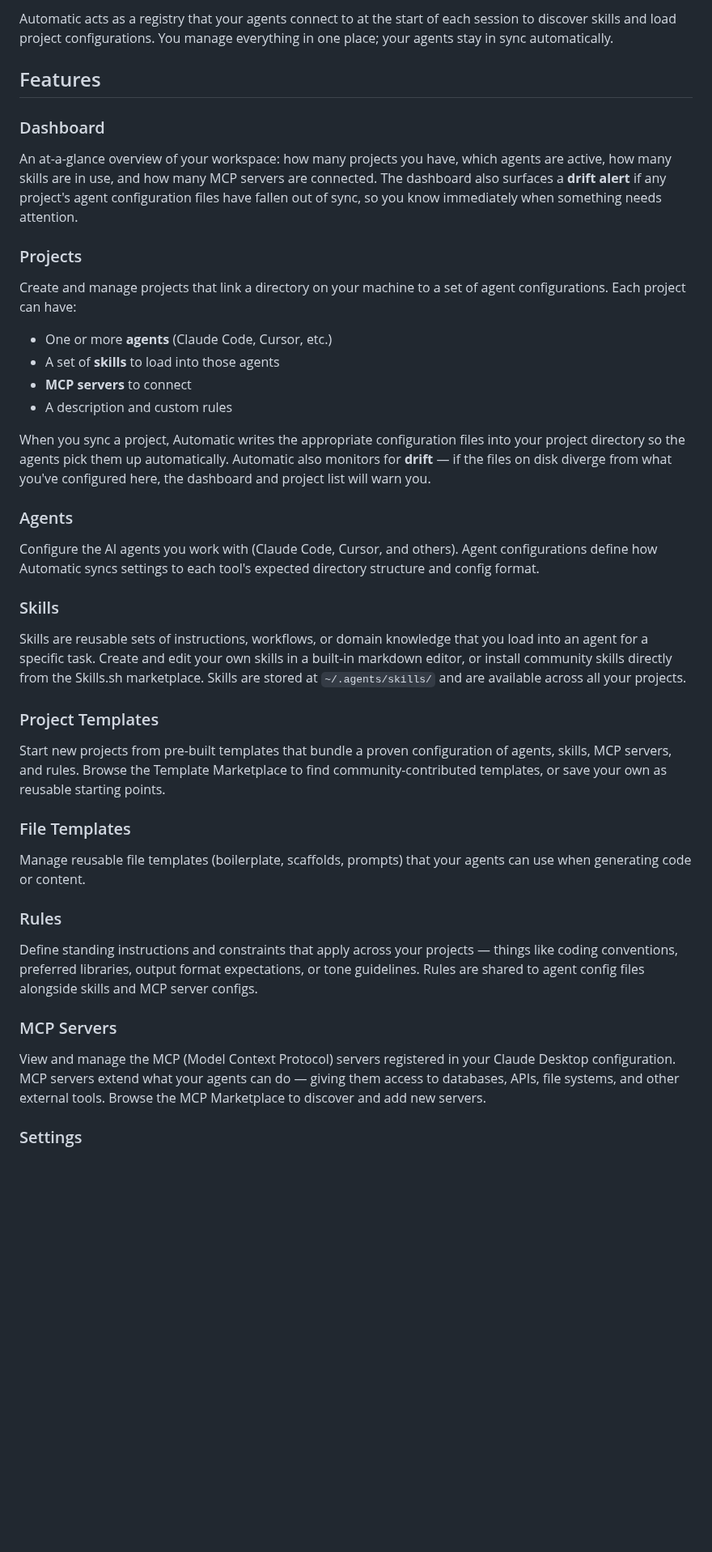
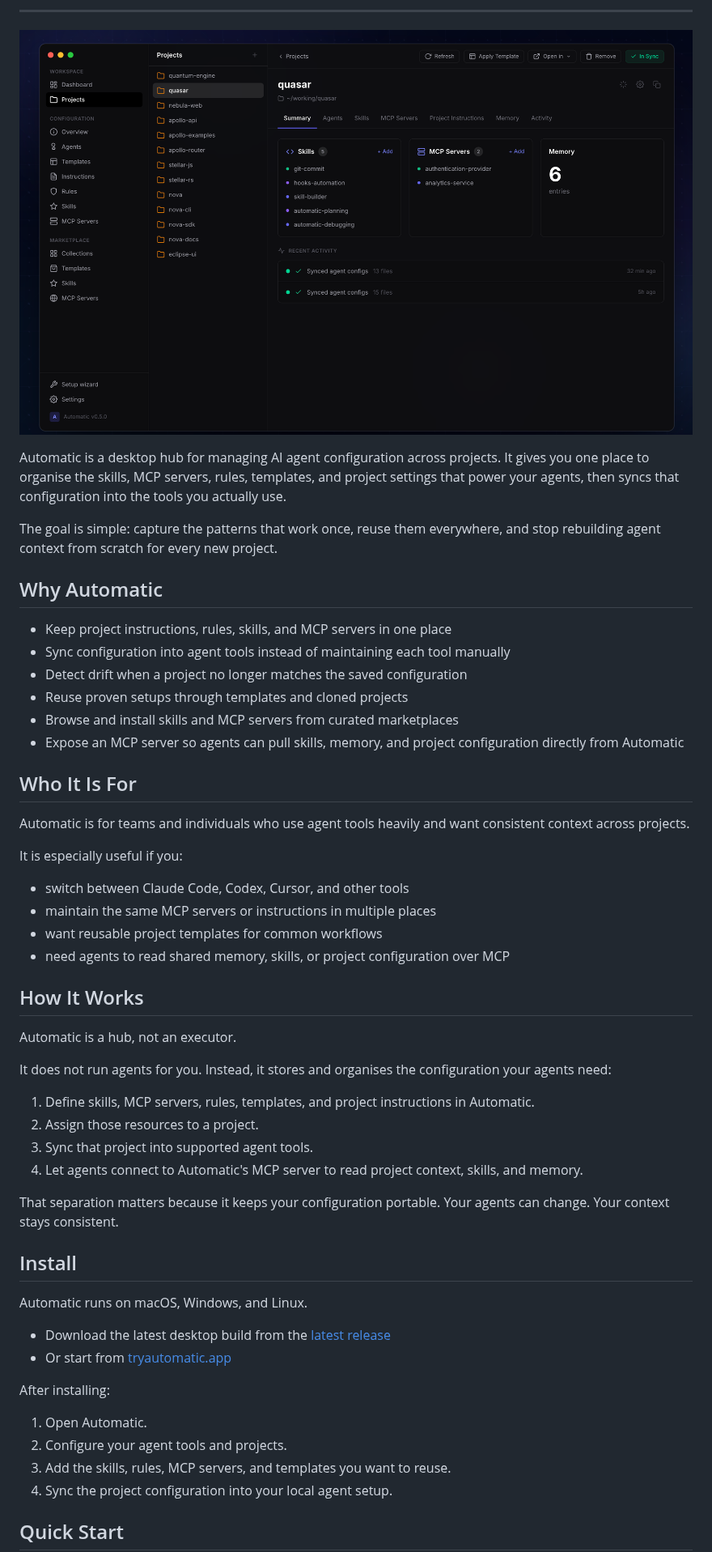
Before and after one commit to velvet-tiger/automatic, a Markdown page: README.md, the part around one of its changes. Shown at 81% size. GitHub-like rendering; pictures changed too: screenshot.png (added); blank space fills up the shorter version.

Commit message:
chore(docs): readme

```diff
--- a/README.md
+++ b/README.md
@@ -13,46 +19,58 @@ Automatic is a desktop hub for managing your AI agent configurations. It gives y
 
-Automatic acts as a registry that your agents connect to at the start of each session to discover skills and load project configurations. You manage everything in one place; your agents stay in sync automatically.
+---
 
-## Features
+![Automatic screenshot](screenshot.png)
 
-### Dashboard
+Automatic is a desktop hub for managing AI agent configuration across projects. It gives you one place to organise the skills, MCP servers, rules, templates, and project settings that power your agents, then syncs that configuration into the tools you actually use.
 
-An at-a-glance overview of your workspace: how many projects you have, which agents are active, how many skills are in use, and how many MCP servers are connected. The dashboard also surfaces a **drift alert** if any project's agent configuration files have fallen out of sync, so you know immediately when something needs attention.
+The goal is simple: capture the patterns that work once, reuse them everywhere, and stop rebuilding agent context from scratch for every new project.
 
-### Projects
+## Why Automatic
 
-Create and manage projects that link a directory on your machine to a set of agent configurations. Each project can have:
+- Keep project instructions, rules, skills, and MCP servers in one place
+- Sync configuration into agent tools instead of maintaining each tool manually
+- Detect drift when a project no longer matches the saved configuration
+- Reuse proven setups through templates and cloned projects
+- Browse and install skills and MCP servers from curated marketplaces
+- Expose an MCP server so agents can pull skills, memory, and project configuration directly from Automatic
 
-- One or more **agents** (Claude Code, Cursor, etc.)
-- A set of **skills** to load into those agents
-- **MCP servers** to connect
-- A description and custom rules
+## Who It Is For
 
-When you sync a project, Automatic writes the appropriate configuration files into your project directory so the agents pick them up automatically. Automatic also monitors for **drift** — if the files on disk diverge from what you've configured here, the dashboard and project list will warn you.
+Automatic is for teams and individuals who use agent tools heavily and want consistent context across projects.
 
-### Agents
+It is especially useful if you:
 
-Configure the AI agents you work with (Claude Code, Cursor, and others). Agent configurations define how Automatic syncs settings to each tool's expected directory structure and config format.
+- switch between Claude Code, Codex, Cursor, and other tools
+- maintain the same MCP servers or instructions in multiple places
+- want reusable project templates for common workflows
+- need agents to read shared memory, skills, or project configuration over MCP
 
-### Skills
+## How It Works
 
-Skills are reusable sets of instructions, workflows, or domain knowledge that you load into an agent for a specific task. Create and edit your own skills in a built-in markdown editor, or install community skills directly from the Skills.sh marketplace. Skills are stored at `~/.agents/skills/` and are available across all your projects.
+Automatic is a hub, not an executor.
 
-### Project Templates
+It does not run agents for you. Instead, it stores and organises the configuration your agents need:
 
-Start new projects from pre-built templates that bundle a proven configuration of agents, skills, MCP servers, and rules. Browse the Template Marketplace to find community-contributed templates, or save your own as reusable starting points.
+1. Define skills, MCP servers, rules, templates, and project instructions in Automatic.
+2. Assign those resources to a project.
+3. Sync that project into supported agent tools.
+4. Let agents connect to Automatic's MCP server to read project context, skills, and memory.
 
-### File Templates
+That separation matters because it keeps your configuration portable. Your agents can change. Your context stays consistent.
 
-Manage reusable file templates (boilerplate, scaffolds, prompts) that your agents can use when generating code or content.
+## Install
 
-### Rules
+Automatic runs on macOS, Windows, and Linux.
 
-Define standing instructions and constraints that apply across your projects — things like coding conventions, preferred libraries, output format expectations, or tone guidelines. Rules are shared to agent config files alongside skills and MCP server configs.
+- Download the latest desktop build from the [latest release](https://github.com/velvet-tiger/automatic/releases/latest)
+- Or start from [tryautomatic.app](https://tryautomatic.app)
 
-### MCP Servers
+After installing:
 
-View and manage the MCP (Model Context Protocol) servers registered in your Claude Desktop configuration. MCP servers extend what your agents can do — giving them access to databases, APIs, file systems, and other external tools. Browse the MCP Marketplace to discover and add new servers.
+1. Open Automatic.
+2. Configure your agent tools and projects.
+3. Add the skills, rules, MCP servers, and templates you want to reuse.
+4. Sync the project configuration into your local agent setup.
 
-### Settings
+## Quick Start
 
```
Also changed, not shown: other parts of README.md (+124 -17 lines).
